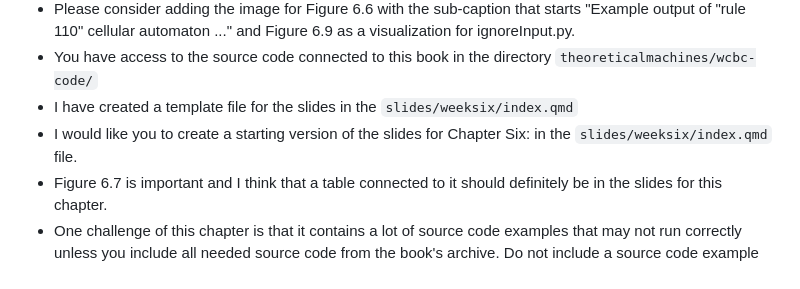
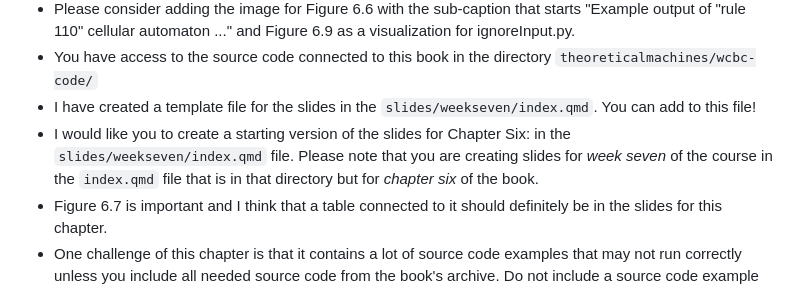
Before and after one commit to proofgrammers/www.proofgrammers.com, a Markdown page: PLAN.md, the part around the change. Drawn GitHub-style.

Commit message:
chore: Add more clarifying details in the PLAN.md file.

```diff
--- a/PLAN.md
+++ b/PLAN.md
@@ -167,9 +167,11 @@ starts "Example output of "rule 110" cellular automaton ..." and Figure
 - You have access to the source code connected to this book in the directory
 `theoreticalmachines/wcbc-code/`
 - I have created a template file for the slides in the
-`slides/weeksix/index.qmd`
+`slides/weekseven/index.qmd`. You can add to this file!
 - I would like you to create a starting version of the slides for Chapter Six:
-in the `slides/weeksix/index.qmd` file.
+in the `slides/weekseven/index.qmd` file. Please note that you are creating
+slides for _week seven_ of the course in the `index.qmd` file that is
+in that directory but for _chapter six_ of the book.
 - Figure 6.7 is important and I think that a table connected to it should
 definitely be in the slides for this chapter.
 - One challenge of this chapter is that it contains a lot of source code
```
